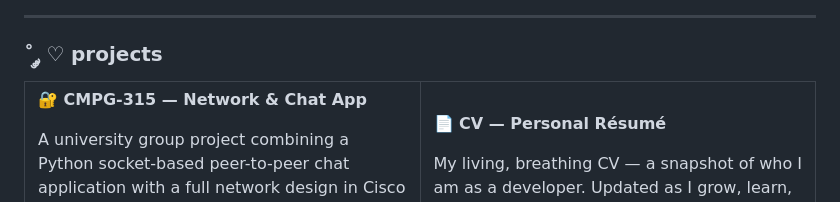
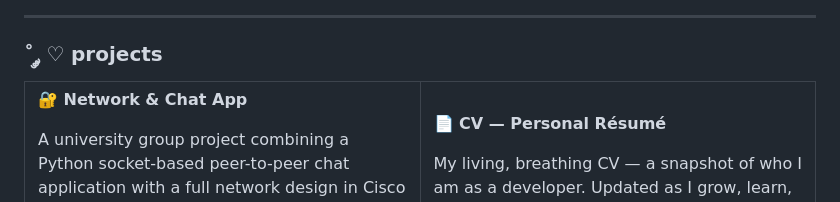
Before and after one commit to Caspers-Shadow/Caspers-Shadow, a Markdown page: README.md, the part around one of its changes. GitHub-like rendering.

Commit message:
Revise project titles and descriptions in README
Updated project titles and descriptions in README.md.

```diff
--- a/README.md
+++ b/README.md
@@ -56,7 +56,7 @@
 <tr>
 <td valign="top" width="50%">
 
-**🔐 CMPG-315 — Network & Chat App**
+**🔐 Network & Chat App**
 
 A university group project combining a Python socket-based peer-to-peer chat application with a full network design in Cisco Packet Tracer. Real networking theory brought to life in working code.
 
```
Also changed, not shown: other parts of README.md (+4 -7 lines).
